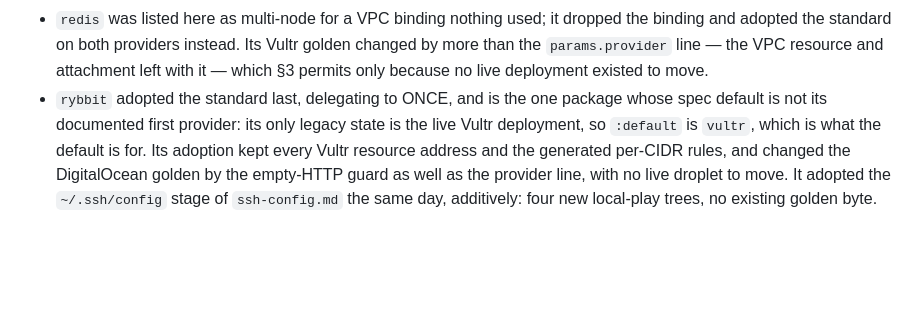
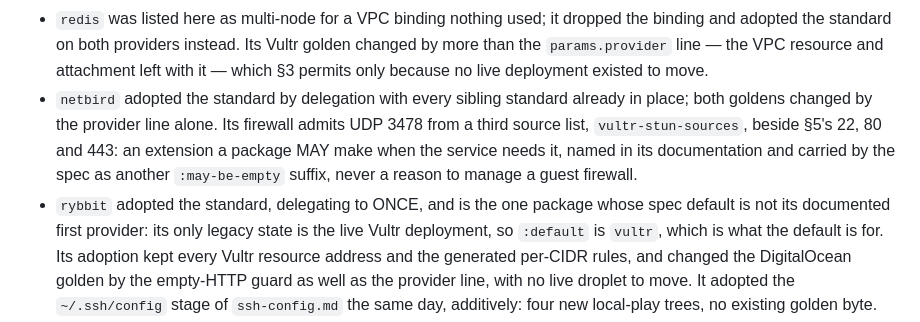
Before and after one commit to getcolors/workspace, a Markdown page: standards/compute-provider.md, the part around the change. GitHub-like rendering; blank space fills up the shorter version.

Commit message:
Workspace: netbird adopts the Compute Provider Standard; an extra documented port is an allowed extension
Co-Authored-By: Claude Fable 5.1 <noreply@anthropic.com>
Claude-Session: https://claude.ai/code/session_01VgzkZpHPBTz7vGLGZU4VJP

```diff
--- a/standards/compute-provider.md
+++ b/standards/compute-provider.md
@@ -322,7 +322,13 @@ in one colour and not another is a parity failure that no script catches.
   Its Vultr golden changed by more than the `params.provider` line — the
   VPC resource and attachment left with it — which §3 permits only because
   no live deployment existed to move.
-- `rybbit` adopted the standard last, delegating to ONCE, and is the one
+- `netbird` adopted the standard by delegation with every sibling standard
+  already in place; both goldens changed by the provider line alone. Its
+  firewall admits UDP 3478 from a third source list, `vultr-stun-sources`,
+  beside §5's 22, 80 and 443: an extension a package MAY make when the
+  service needs it, named in its documentation and carried by the spec as
+  another `:may-be-empty` suffix, never a reason to manage a guest firewall.
+- `rybbit` adopted the standard, delegating to ONCE, and is the one
   package whose spec default is not its documented first provider: its only
   legacy state is the live Vultr deployment, so `:default` is `vultr`, which
   is what the default is for. Its adoption kept every Vultr resource address
```
